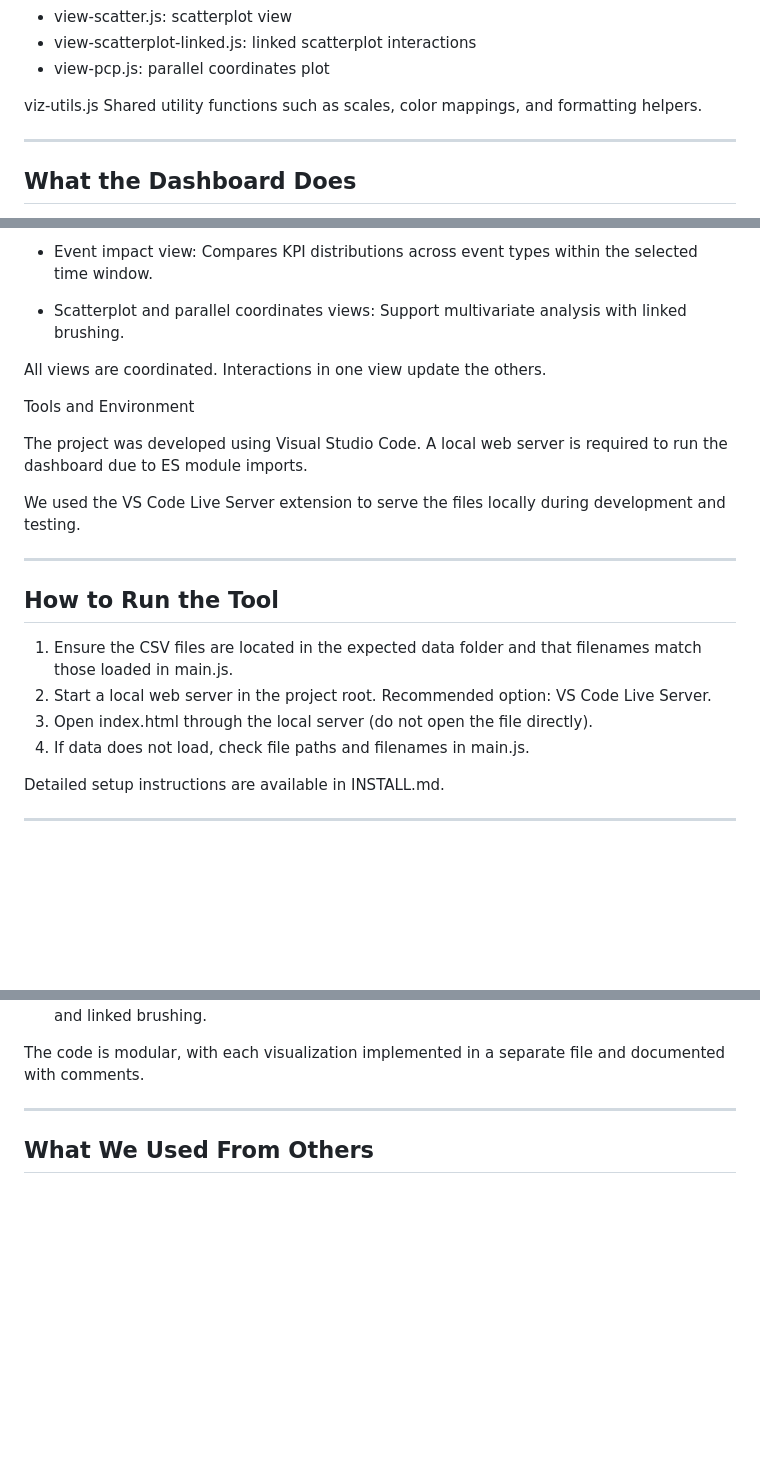
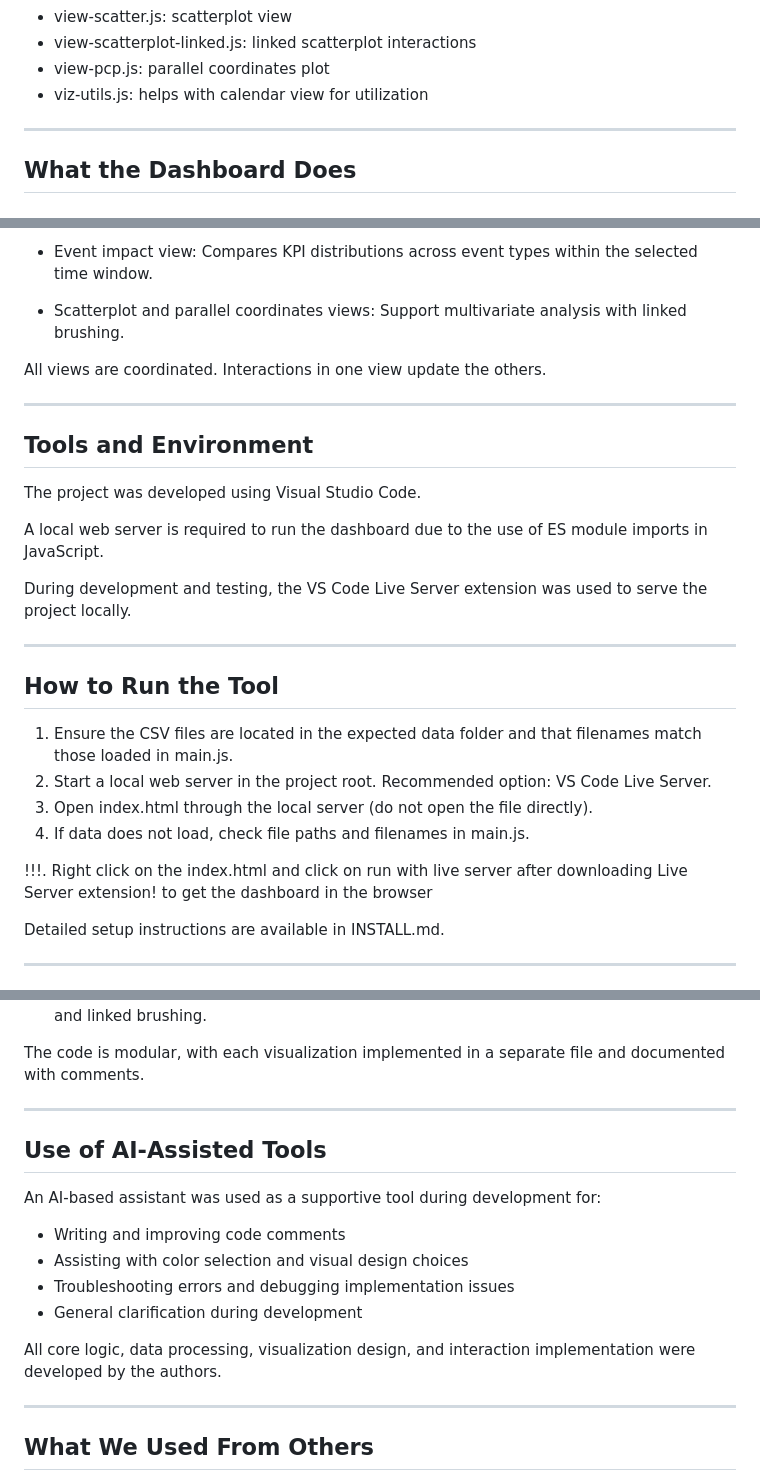
Before and after one commit to alexespinosaaa/Visualization, a Markdown page: readme.md, 3 parts joined by grey strips. Rendered like a GitHub page; blank space fills up the shorter version.

Commit message:
Final Readme

```diff
--- a/readme.md
+++ b/readme.md
@@ -34,9 +36,7 @@ Individual visualization modules:
 - view-scatter.js: scatterplot view
 - view-scatterplot-linked.js: linked scatterplot interactions
 - view-pcp.js: parallel coordinates plot
-
-viz-utils.js
-Shared utility functions such as scales, color mappings, and formatting helpers.
+- viz-utils.js: helps with calendar view for utilization
 
 --------------------------------------------------
 What the Dashboard Does
@@ -60,13 +60,17 @@ The dashboard supports coordinated exploration of hospital risk indicators:
 
 All views are coordinated. Interactions in one view update the others.
 
+--------------------------------------------------
 Tools and Environment
+--------------------------------------------------
 
 The project was developed using Visual Studio Code.
-A local web server is required to run the dashboard due to ES module imports.
 
-We used the VS Code Live Server extension to serve the files locally during
-development and testing.
+A local web server is required to run the dashboard due to the use of ES module
+imports in JavaScript.
+
+During development and testing, the VS Code Live Server extension was used to
+serve the project locally.
 
 --------------------------------------------------
 How to Run the Tool
@@ -78,6 +82,8 @@ How to Run the Tool
    Recommended option: VS Code Live Server.
 3. Open index.html through the local server (do not open the file directly).
 4. If data does not load, check file paths and filenames in main.js.
+
+!!!. Right click on the index.html    and click on run with live server after downloading Live Server extension! to get the dashboard in the browser
 
 Detailed setup instructions are available in INSTALL.md.
 
@@ -97,6 +103,19 @@ We implemented:
 
 The code is modular, with each visualization implemented in a separate file and
 documented with comments.
+
+--------------------------------------------------
+Use of AI-Assisted Tools
+--------------------------------------------------
+
+An AI-based assistant was used as a supportive tool during development for:
+- Writing and improving code comments
+- Assisting with color selection and visual design choices
+- Troubleshooting errors and debugging implementation issues
+- General clarification during development
+
+All core logic, data processing, visualization design, and interaction
+implementation were developed by the authors.
 
 --------------------------------------------------
 What We Used From Others
```
Also changed, not shown: other parts of readme.md (+2 -0 lines).
